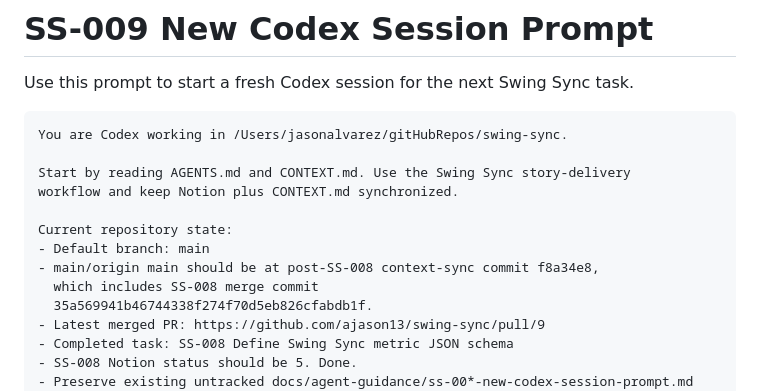
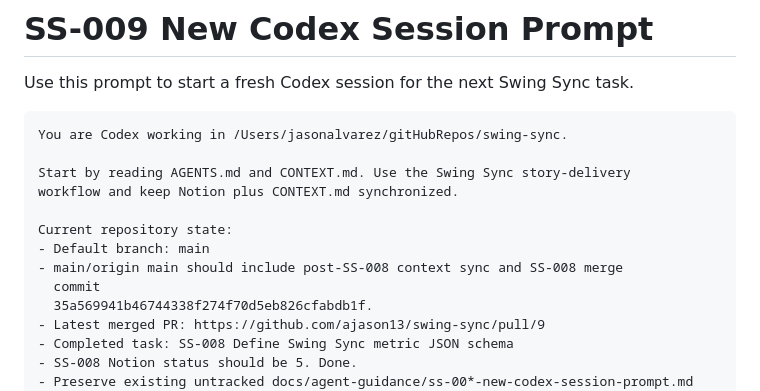
Before and after one commit to ajason13/swing-sync, a Markdown page: docs/agent-guidance/ss-009-new-codex-session-prompt.md, the part around the change. Rendered like a GitHub page.

```diff
--- a/docs/agent-guidance/ss-009-new-codex-session-prompt.md
+++ b/docs/agent-guidance/ss-009-new-codex-session-prompt.md
@@ -10,8 +10,8 @@ workflow and keep Notion plus CONTEXT.md synchronized.
 
 Current repository state:
 - Default branch: main
-- main/origin main should be at post-SS-008 context-sync commit f8a34e8,
-  which includes SS-008 merge commit
+- main/origin main should include post-SS-008 context sync and SS-008 merge
+  commit
   35a569941b46744338f274f70d5eb826cfabdb1f.
 - Latest merged PR: https://github.com/ajason13/swing-sync/pull/9
 - Completed task: SS-008 Define Swing Sync metric JSON schema
```
Also changed, not shown: CONTEXT.md (+3 -3 lines).
